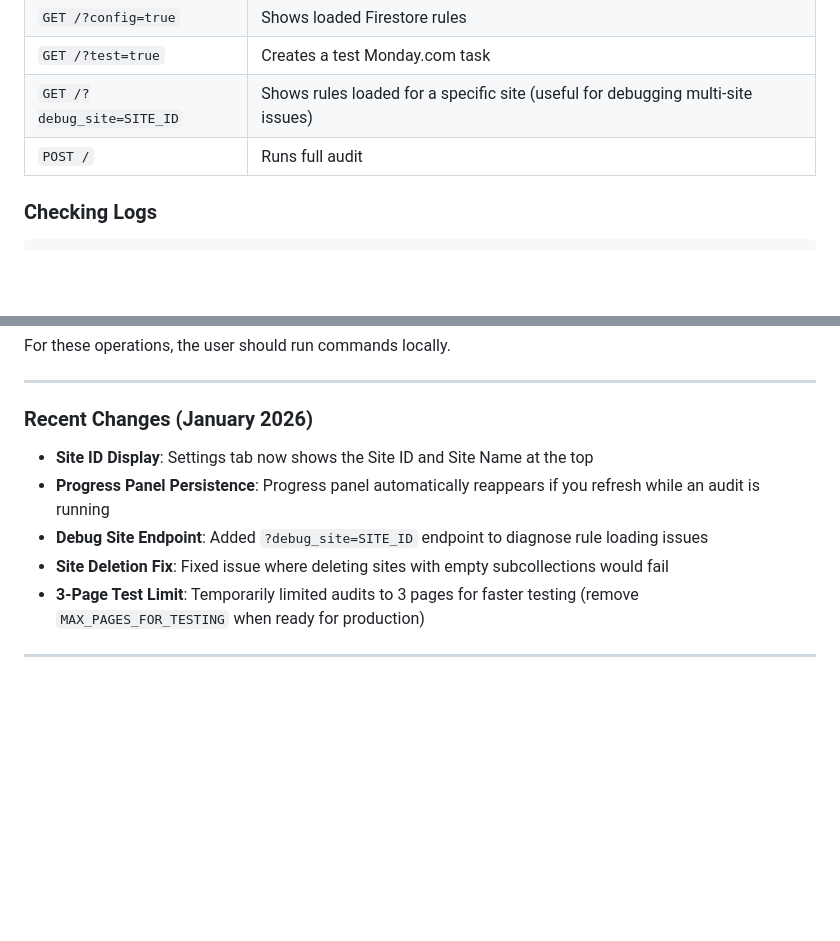
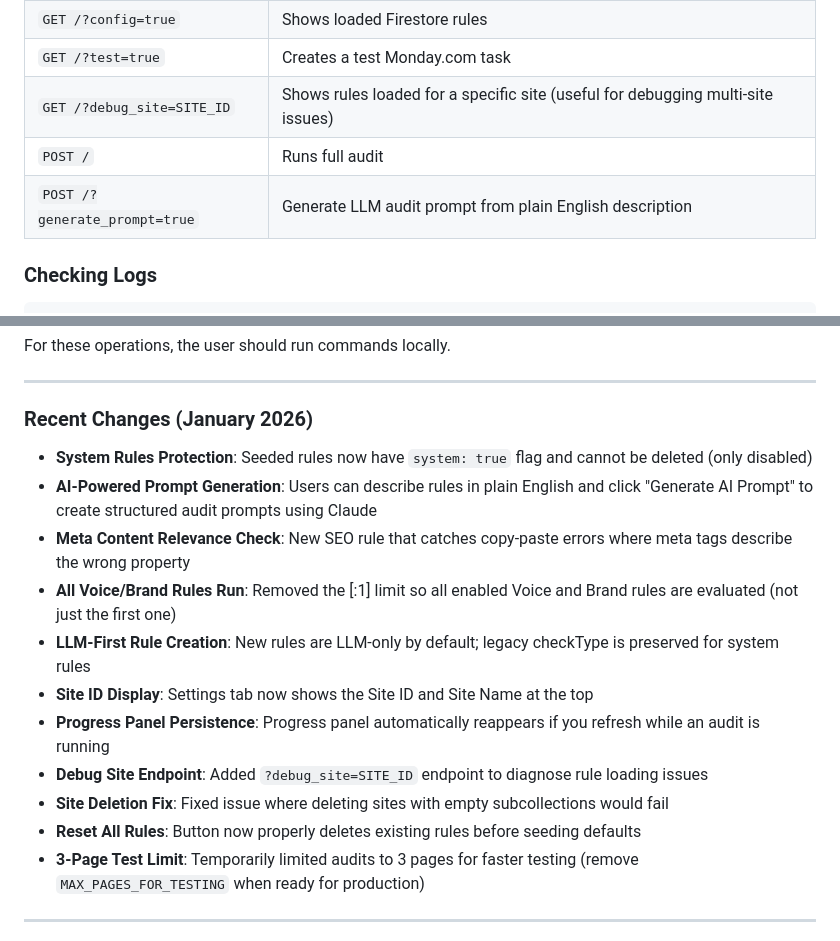
Before and after one commit to INHQInc/outrigger-seo-bot, a Markdown page: README.md, 2 parts joined by grey strips. Drawn GitHub-style; blank space fills up the shorter version.

```diff
--- a/README.md
+++ b/README.md
@@ -542,6 +583,7 @@ curl -X POST https://outrigger-seo-audit-22338575803.us-central1.run.app/
 | `GET /?test=true` | Creates a test Monday.com task |
 | `GET /?debug_site=SITE_ID` | Shows rules loaded for a specific site (useful for debugging multi-site issues) |
 | `POST /` | Runs full audit |
+| `POST /?generate_prompt=true` | Generate LLM audit prompt from plain English description |
 
 ### Checking Logs
 
@@ -886,10 +928,16 @@ For these operations, the user should run commands locally.
 
 ### Recent Changes (January 2026)
 
+- **System Rules Protection**: Seeded rules now have `system: true` flag and cannot be deleted (only disabled)
+- **AI-Powered Prompt Generation**: Users can describe rules in plain English and click "Generate AI Prompt" to create structured audit prompts using Claude
+- **Meta Content Relevance Check**: New SEO rule that catches copy-paste errors where meta tags describe the wrong property
+- **All Voice/Brand Rules Run**: Removed the [:1] limit so all enabled Voice and Brand rules are evaluated (not just the first one)
+- **LLM-First Rule Creation**: New rules are LLM-only by default; legacy checkType is preserved for system rules
 - **Site ID Display**: Settings tab now shows the Site ID and Site Name at the top
 - **Progress Panel Persistence**: Progress panel automatically reappears if you refresh while an audit is running
 - **Debug Site Endpoint**: Added `?debug_site=SITE_ID` endpoint to diagnose rule loading issues
 - **Site Deletion Fix**: Fixed issue where deleting sites with empty subcollections would fail
+- **Reset All Rules**: Button now properly deletes existing rules before seeding defaults
 - **3-Page Test Limit**: Temporarily limited audits to 3 pages for faster testing (remove `MAX_PAGES_FOR_TESTING` when ready for production)
 
 ---
```
Also changed, not shown: other parts of README.md (+41 -0 lines).
